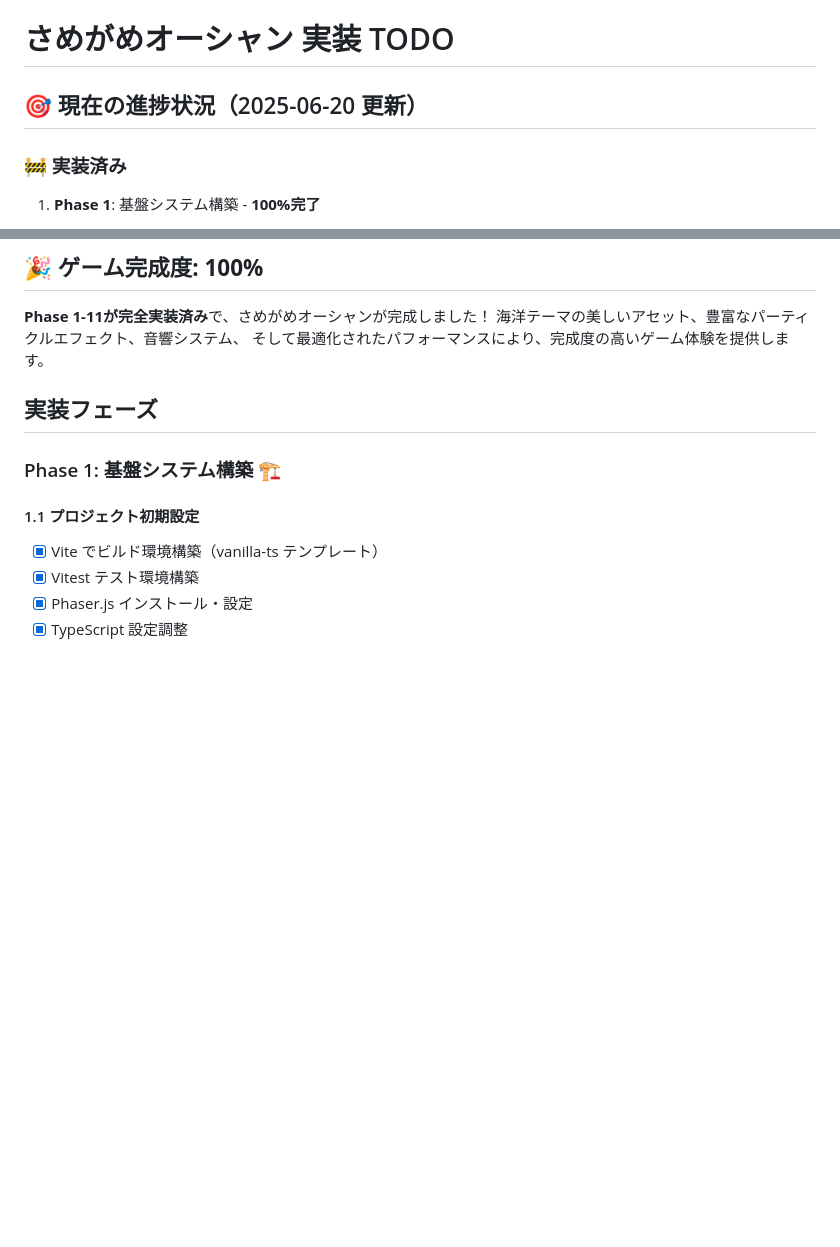
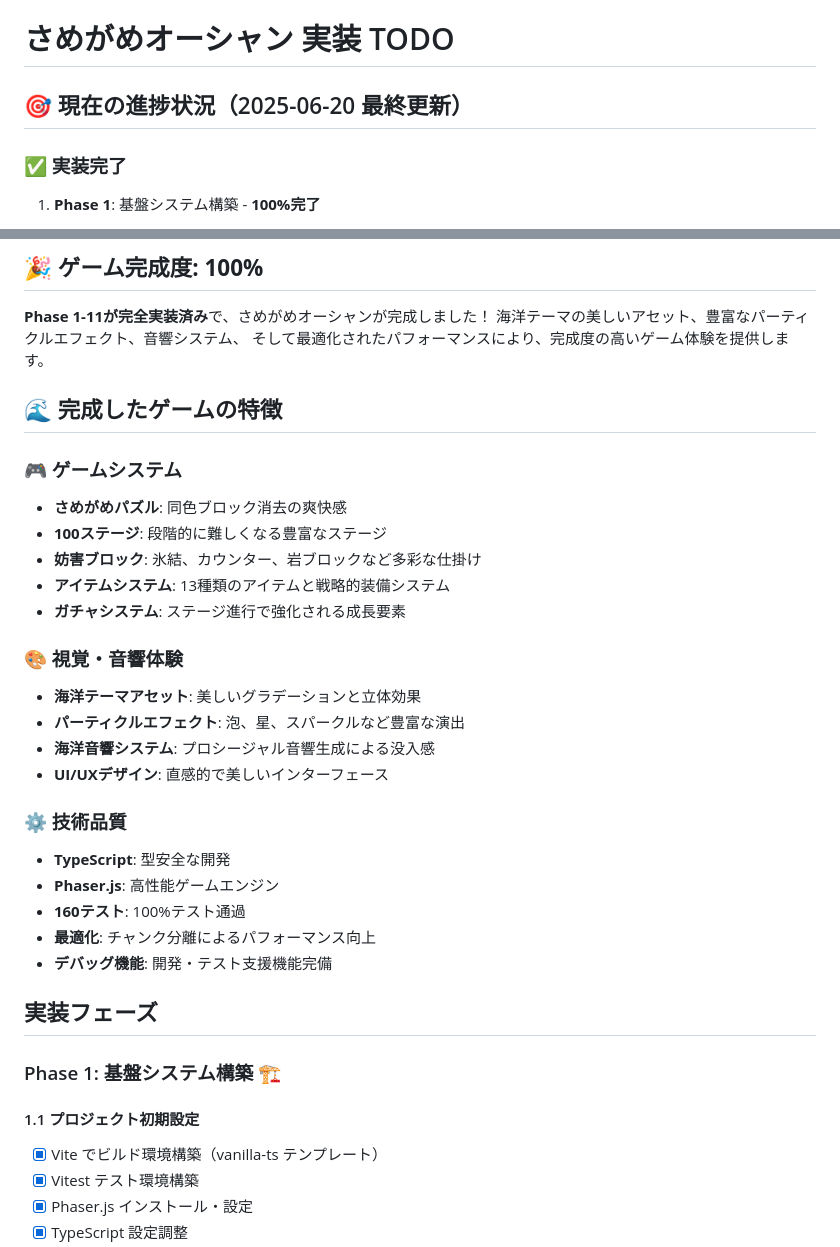
Before and after one commit to hbsnow/q-game, a Markdown page: docs/todo.md, 2 parts joined by grey strips. Rendered like a GitHub page; blank space fills up the shorter version.

Commit message:
docs: 最終TODO更新 - ゲーム100%完成記念
## 📋 最終更新内容

### 🎯 進捗状況の最終化
- 日付を「最終更新」に変更
- 「実装済み」→「実装完了」に表記変更
- 全Phase 1-11が100%完了状態を明記

### 🌊 完成ゲームの特徴追加
- ゲームシステムの詳細説明
- 視覚・音響体験の特徴
- 技術品質の詳細

### 🎉 完成記念
- さめがめオーシャン完全完成
- Phase 1-11全て実装済み
- 160テスト100%通過
- 海洋テーマの完成度の高いゲーム体験

## 🏆 最終成果
- ゲーム完成度: 100%
- 実装フェーズ: 11/11完了
- テスト通過率: 160/160 (100%)
- 技術品質: 最適化済み

```diff
--- a/docs/todo.md
+++ b/docs/todo.md
@@ -1,8 +1,8 @@
 # さめがめオーシャン 実装 TODO
 
-## 🎯 現在の進捗状況（2025-06-20 更新）
+## 🎯 現在の進捗状況（2025-06-20 最終更新）
 
-### 🚧 実装済み
+### ✅ 実装完了
 
 1. **Phase 1**: 基盤システム構築 - **100%完了**
    - ✅ プロジェクト初期設定
@@ -166,6 +166,28 @@
 **Phase 1-11が完全実装済み**で、さめがめオーシャンが完成しました！
 海洋テーマの美しいアセット、豊富なパーティクルエフェクト、音響システム、
 そして最適化されたパフォーマンスにより、完成度の高いゲーム体験を提供します。
+
+## 🌊 完成したゲームの特徴
+
+### 🎮 ゲームシステム
+- **さめがめパズル**: 同色ブロック消去の爽快感
+- **100ステージ**: 段階的に難しくなる豊富なステージ
+- **妨害ブロック**: 氷結、カウンター、岩ブロックなど多彩な仕掛け
+- **アイテムシステム**: 13種類のアイテムと戦略的装備システム
+- **ガチャシステム**: ステージ進行で強化される成長要素
+
+### 🎨 視覚・音響体験
+- **海洋テーマアセット**: 美しいグラデーションと立体効果
+- **パーティクルエフェクト**: 泡、星、スパークルなど豊富な演出
+- **海洋音響システム**: プロシージャル音響生成による没入感
+- **UI/UXデザイン**: 直感的で美しいインターフェース
+
+### ⚙️ 技術品質
+- **TypeScript**: 型安全な開発
+- **Phaser.js**: 高性能ゲームエンジン
+- **160テスト**: 100%テスト通過
+- **最適化**: チャンク分離によるパフォーマンス向上
+- **デバッグ機能**: 開発・テスト支援機能完備
 
 ## 実装フェーズ
 
```
